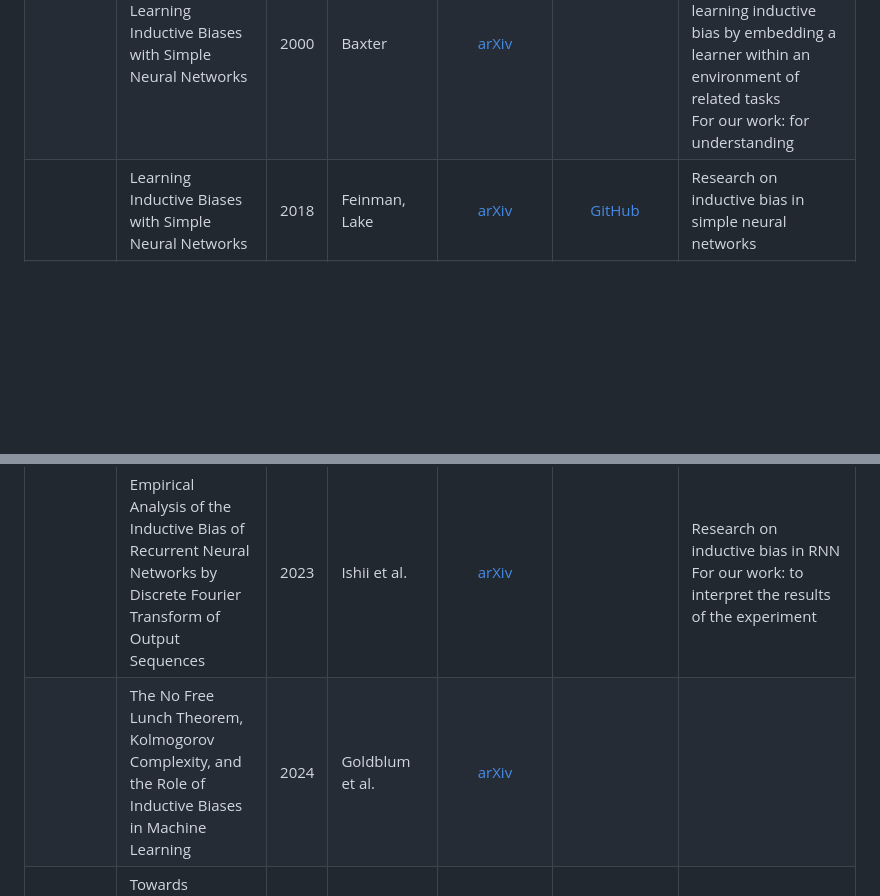
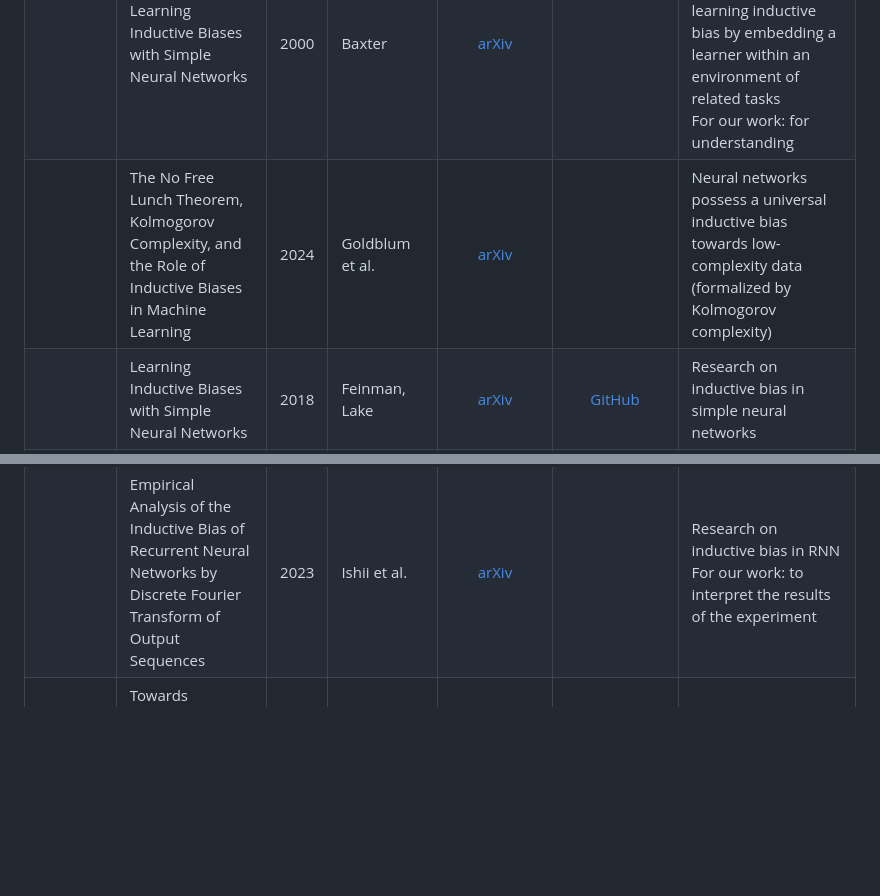
Before and after one commit to intsystems/2026-Project-205, a Markdown page: LINKREVIEW.md, 2 parts joined by grey strips. Rendered like a GitHub page; blank space fills up the shorter version.

```diff
--- a/LINKREVIEW.md
+++ b/LINKREVIEW.md
@@ -12,12 +12,12 @@
 | Inductive bias | Inductive Policy: The Pragmatics of Bias Selection | 1995 | Provost, Buchanan | [Springer Link](https://link.springer.com/article/10.1007/BF00993474) |  | Foundational paper about inductive bias selection policy <br> For our work: for understanding|
 | | Multitask Learning | 1997 | Caruana | [Springer Link](https://link.springer.com/article/10.1023/A:1007379606734) |  | Classical paper about multitask learning and its application <br> For our work: for understanding|
 | | Learning Inductive Biases with Simple Neural Networks | 2000 | Baxter | [arXiv](https://arxiv.org/abs/1106.0245) | | Formal theoretical framework for automatically learning inductive bias by embedding a learner within an environment of related tasks <br> For our work: for understanding|
+| | The No Free Lunch Theorem, Kolmogorov Complexity, and the Role of Inductive Biases in Machine Learning | 2024 | Goldblum et al. | [arXiv](https://arxiv.org/pdf/2304.05366) | | Neural networks possess a universal inductive bias towards low-complexity data (formalized by Kolmogorov complexity) |
 | | Learning Inductive Biases with Simple Neural Networks | 2018 | Feinman, Lake | [arXiv](https://arxiv.org/pdf/1802.02745) |  [GitHub](http://github.com/rfeinman/learning-to-learn) | Research on inductive bias in simple neural networks |
 | | Inductive Bias of Deep Convolutional Networks through Pooling Geometry | 2017 | Feinman, Lake | [arXiv](https://arxiv.org/abs/1605.06743) |  | Research on inductive bias in CNN (Pooling Geometry) <br> For our work: to interpret the results of the experiment|
 | | A Random CNN Sees Objects: One Inductive Bias of CNN and Its Applications | 2022 | Cao, Wu | [url](https://ojs.aaai.org/index.php/AAAI/article/view/19894) |  | Research on inductive bias in CNN ("The object is at sight") <br> For our work: to interpret the results of the experiment|
 | | Theoretical Analysis of Inductive Biases in Deep Convolutional Networks | 2023 | Wang, Wu | [url](https://proceedings.neurips.cc/paper_files/paper/2023/file/eb1bad7a84ef68a64f1afd6577725d45-Paper-Conference.pdf) |  | Theoretical research on inductive bias in CNN (universality, weight sharing and locality of CNN) <br> For our work: to interpret the results of the experiment|
 | | Empirical Analysis of the Inductive Bias of Recurrent Neural Networks by Discrete Fourier Transform of Output Sequences | 2023 | Ishii et al. | [arXiv](https://arxiv.org/pdf/2305.09178) |  | Research on inductive bias in RNN <br> For our work: to interpret the results of the experiment|
-| | The No Free Lunch Theorem, Kolmogorov Complexity, and the Role of Inductive Biases in Machine Learning | 2024 | Goldblum et al. | [arXiv](https://arxiv.org/pdf/2304.05366) | | |
 |  | Towards Understanding Inductive Bias in Transformers: A View From Infinity | 2024 | Lavie et al. | [arXiv](https://arxiv.org/pdf/2402.05173) | | Research on inductive bias in transformers |
 | | Generalization through variance: how noise shapes inductive biases in diffusion models | 2025 | Vastola | [arXiv](https://arxiv.org/pdf/2504.12532) | | Theoretical research on inductive bias in diffusion models |
 |  | Meta-learning inductive biases of learning systems with Gaussian processes | 2022 | Li et al. | [OpenReview](https://openreview.net/forum?id=YPeusrnp28q) | | Meta-learning inductuve bias in neural networks (capture the inductive biases in a learning system by meta-learning Gaussian process kernel hyperparameters from its predictions) |
```
